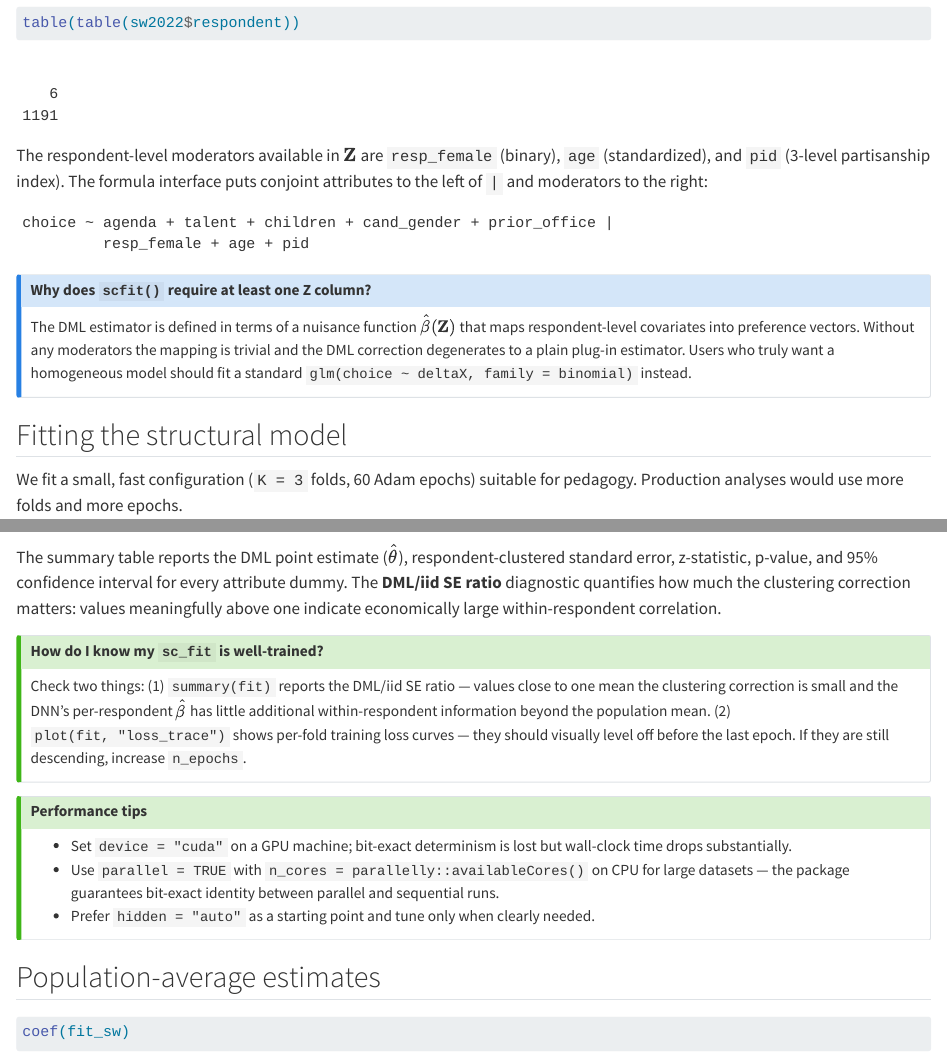
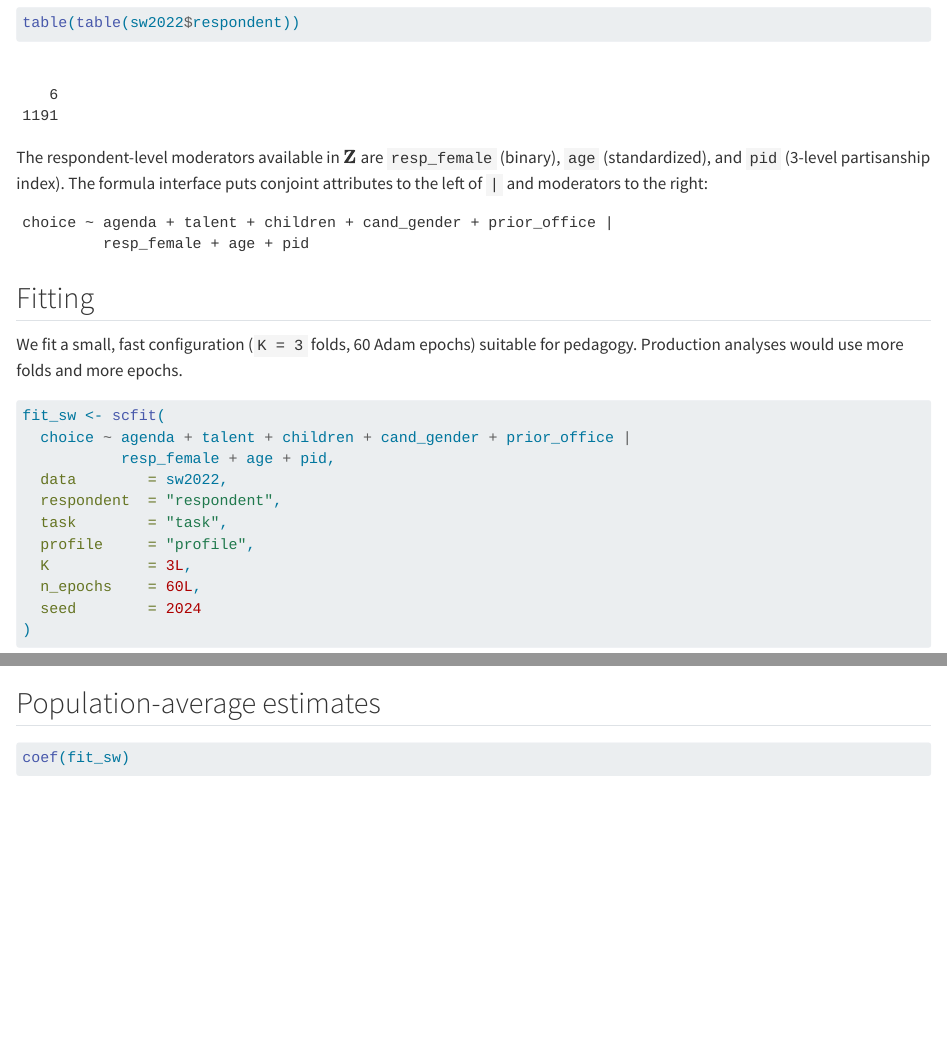
Before and after one commit to xuyiqing/sconjoint, a Quarto document (tutorial/03-example-sw.qmd): the page in a window 1100 px wide, from 1380 px down before the commit and from 1270 px down after it, so that both start at the same text, and a second part further down, joined at a grey line. Rendered offline with R 4.5, knitr and Pandoc in place of Quarto, with nearby package versions; some code elsewhere in the file could not run offline.

Commit message:
fix: GS cand_party → copartisan, remove synthetic notes, dedup callouts
- Rebuild gs2020 with copartisan factor (co-partisan vs not) instead
  of raw cand_party (Democrat/Republican) — matches paper's design
- Remove remaining "synthetic fixture" callout notes from Ch3, Ch4
- Remove duplicate callout boxes from Ch3 (already in Ch2)
- Fix plot_importance clipping
- Fresh render verified

Co-Authored-By: Claude Opus 4.6 (1M context) <noreply@anthropic.com>

````diff
--- a/tutorial/03-example-sw.qmd
+++ b/tutorial/03-example-sw.qmd
@@ -88,18 +82,7 @@ choice ~ agenda + talent + children + cand_gender + prior_office |
          resp_female + age + pid
 ```
 
-::: {.callout-note}
-### Why does `scfit()` require at least one Z column?
-
-The DML estimator is defined in terms of a nuisance function
-$\hat\beta(\mathbf Z)$ that maps respondent-level covariates into
-preference vectors. Without any moderators the mapping is trivial and
-the DML correction degenerates to a plain plug-in estimator. Users who
-truly want a homogeneous model should fit a standard
-`glm(choice ~ deltaX, family = binomial)` instead.
-:::
-
-## Fitting the structural model
+## Fitting
 
 We fit a small, fast configuration (`K = 3` folds, 60 Adam epochs)
 suitable for pedagogy. Production analyses would use more folds and more
@@ -120,37 +103,6 @@ fit_sw <- scfit(
 )
 summary(fit_sw)
 ```
-
-The summary table reports the DML point estimate ($\hat\theta$),
-respondent-clustered standard error, z-statistic, p-value, and 95%
-confidence interval for every attribute dummy. The **DML/iid SE ratio**
-diagnostic quantifies how much the clustering correction matters: values
-meaningfully above one indicate economically large within-respondent
-correlation.
-
-::: {.callout-tip}
-### How do I know my `sc_fit` is well-trained?
-
-Check two things: (1) `summary(fit)` reports the DML/iid SE ratio ---
-values close to one mean the clustering correction is small and the
-DNN's per-respondent $\hat\beta$ has little additional
-within-respondent information beyond the population mean.
-(2) `plot(fit, "loss_trace")` shows per-fold training loss curves ---
-they should visually level off before the last epoch. If they are
-still descending, increase `n_epochs`.
-:::
-
-::: {.callout-tip}
-### Performance tips
-
-- Set `device = "cuda"` on a GPU machine; bit-exact determinism is
-  lost but wall-clock time drops substantially.
-- Use `parallel = TRUE` with `n_cores = parallelly::availableCores()`
-  on CPU for large datasets --- the package guarantees bit-exact
-  identity between parallel and sequential runs.
-- Prefer `hidden = "auto"` as a starting point and tune only when
-  clearly needed.
-:::
 
 ## Population-average estimates
 
````
Also changed, not shown: R/data.R (+1 -1 lines), data-raw/build_gs2020.R (+6 -2 lines), tutorial/04-example-gs.qmd (+4 -10 lines), tutorial/index.qmd (+1 -1 lines), data/gs2020.rda, tutorial/03-example-sw.qmd (6 more changed lines), 3 other files.
